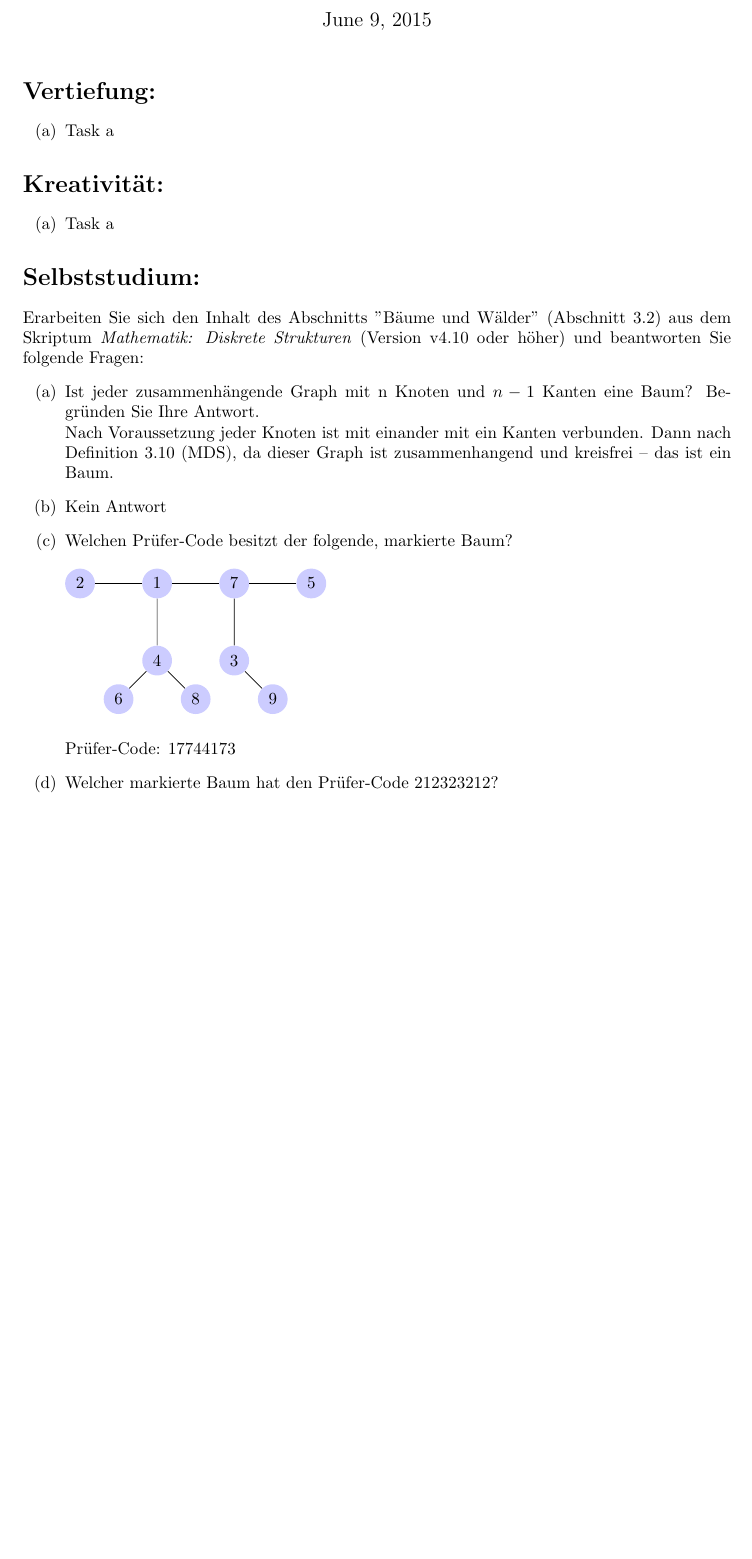
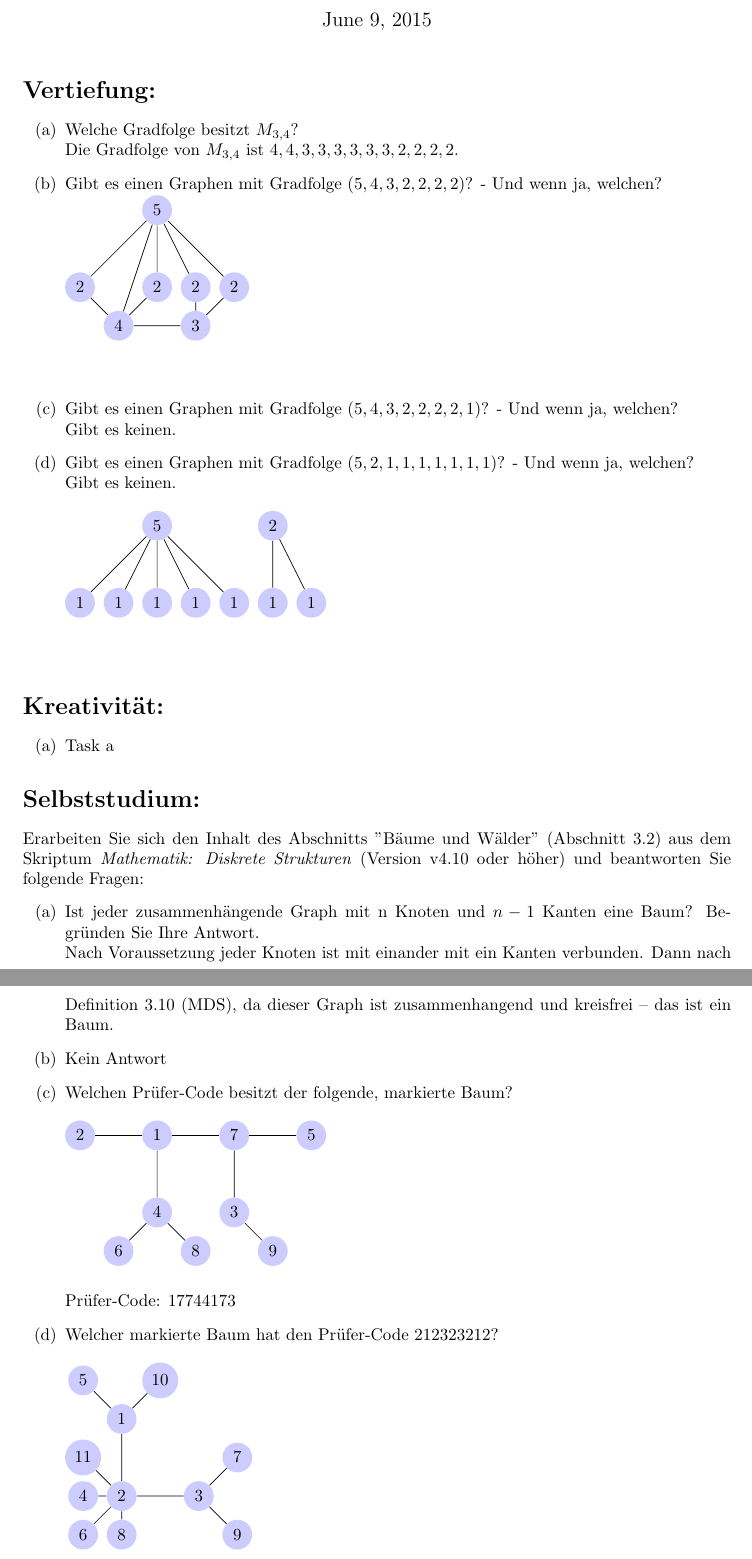
Before and after one commit to Kompasua/mds, a LaTeX document (08/blatt_8.tex): part of page 1 of 2 before the commit and two parts of pages 1 and 2 of 2 after it, the two joined at a grey line, cut so that both start at the same text, the shorter picture padded with empty space. Compiled offline with pdfLaTeX.

Commit message:
Vertiefung a,b,c,d

```diff
--- a/08/blatt_8.tex
+++ b/08/blatt_8.tex
@@ -11,7 +11,48 @@
     \section*{Vertiefung:}
     \begin{enumerate}[label=(\alph*)]
         % Task (a)
-        \item Task a
+        \item Welche Gradfolge besitzt $M_{3,4}$?\\
+        Die Gradfolge von $M_{3,4}$ ist $4,4,3,3,3,3,3,3,2,2,2,2$.
+
+        % Task (b)
+        \item Gibt es einen Graphen mit Gradfolge $(5, 4, 3, 2, 2, 2, 2)$? - Und wenn ja, welchen?\\
+        \begin{tikzpicture}
+            [scale=.8,auto=left,every node/.style={circle,fill=blue!20}]
+            \node (n1) at (3,1) {5};
+            \node (n2) at (1,-1) {2};
+            \node (n3) at (3,-1) {2};
+            \node (n4) at (4,-1) {2};
+            \node (n6) at (5,-1) {2};
+            \node (n7) at (2,-2) {4};
+            \node (n8) at (4,-2) {3};
+
+            \foreach \from/\to in {n1/n2, n1/n3, n1/n4, n1/n6, n7/n1, n7/n2, n7/n3, n7/n8, n8/n6, n8/n4}
+            \draw (\from) -- (\to);
+        \end{tikzpicture}\\\\
+
+        % Task (c)
+        \item Gibt es einen Graphen mit Gradfolge $(5, 4, 3, 2, 2, 2, 2, 1)$? - Und wenn ja, welchen?\\
+        Gibt es keinen.
+
+        % Task (c)
+        \item Gibt es einen Graphen mit Gradfolge $(5, 2, 1, 1, 1, 1, 1, 1, 1)$? - Und wenn ja, welchen?\\
+        Gibt es keinen.\\\\
+        \begin{tikzpicture}
+            [scale=.8,auto=left,every node/.style={circle,fill=blue!20}]
+            \node (n1) at (3,1) {5};
+            \node (n2) at (1,-1) {1};
+            \node (n3) at (2,-1) {1};
+            \node (n4) at (3,-1) {1};
+            \node (n5) at (4,-1) {1};
+            \node (n6) at (5,-1) {1};
+            \node (n7) at (6,-1) {1};
+            \node (n8) at (7,-1) {1};
+
+            \node (n9) at (6,1) {2};
+
+            \foreach \from/\to in {n1/n2, n1/n3, n1/n4, n1/n5, n1/n6, n9/n8, n9/n7}
+            \draw (\from) -- (\to);
+        \end{tikzpicture}\\\\
     \end{enumerate}
     \section*{Kreativität:}
     \begin{enumerate}[label=(\alph*)]
```
